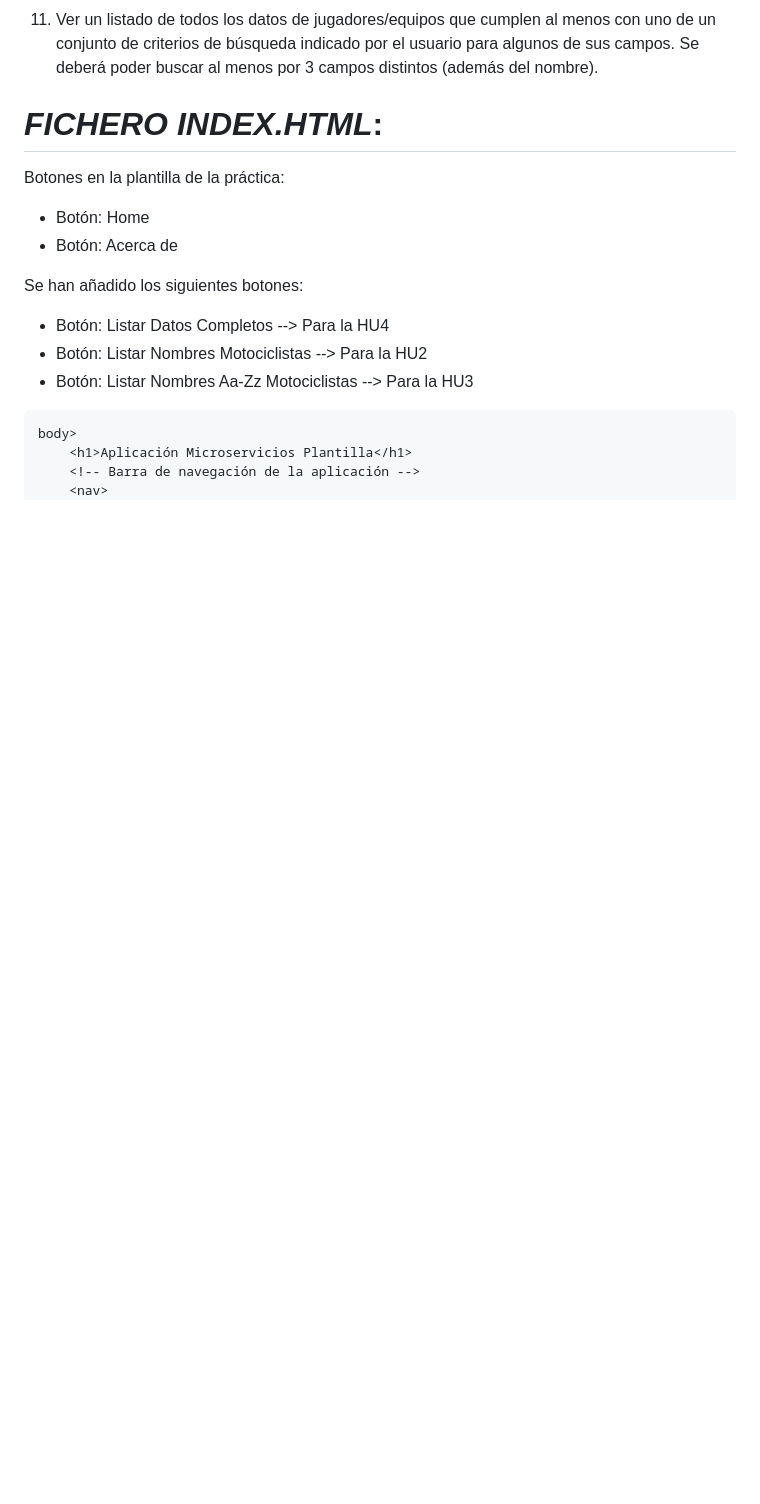
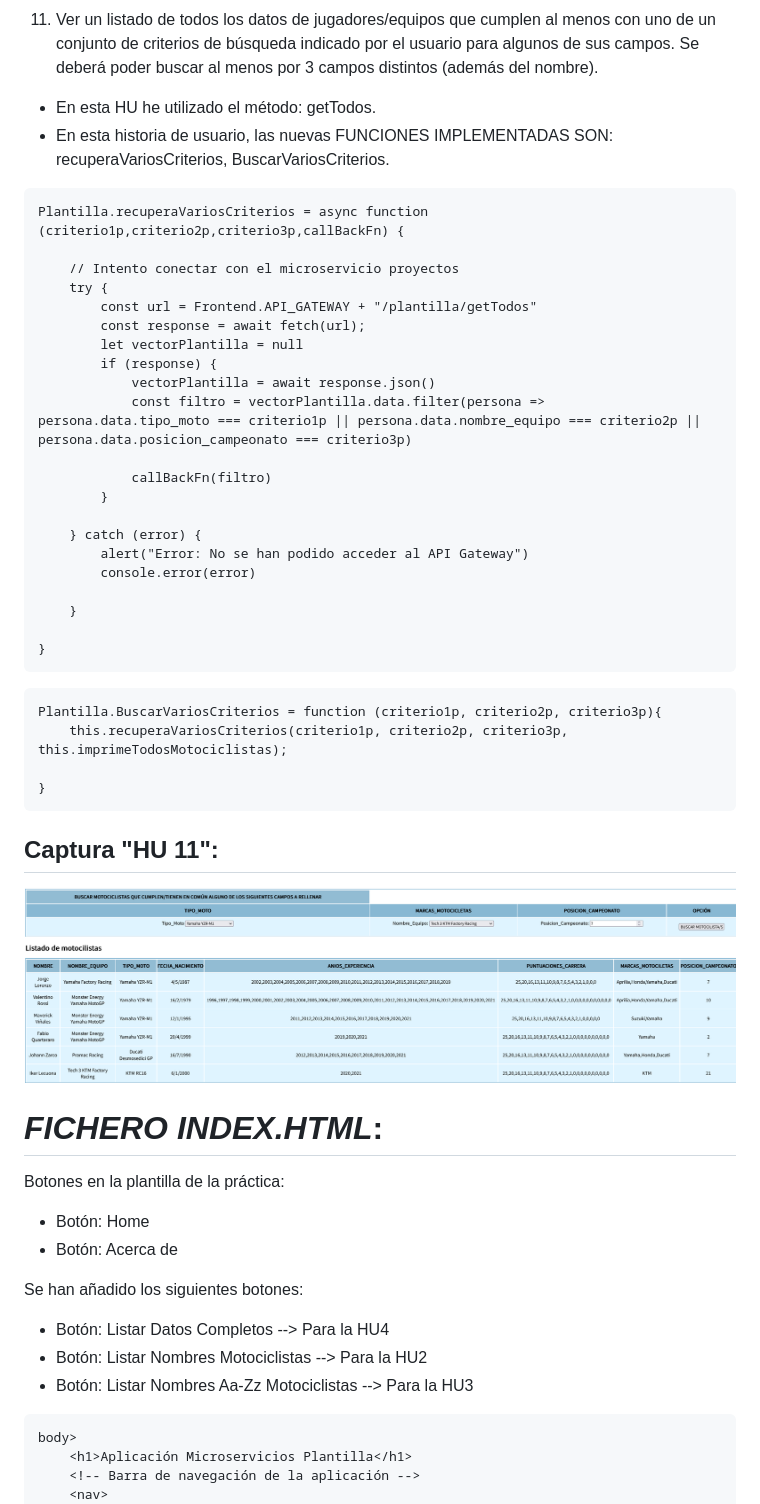
Before and after one commit to UJA-DAGIL-22-23/dagil-2022-2023-practica-3-ira00026, a Markdown page: README.md, the part around the change printed below. Rendered like a GitHub page; pictures changed too: assets/img/H11.png (added); blank space fills up the shorter version.

````diff
--- a/README.md
+++ b/README.md
@@ -777,4 +812,39 @@ Plantilla.personaBuscar = function (nombreBuscar){
 11. Ver un listado de todos los datos de jugadores/equipos que cumplen al menos con uno de un conjunto de criterios de búsqueda indicado por el usuario para algunos de sus campos. Se deberá poder buscar al menos por 3 campos distintos (además del nombre).
+* En esta HU he utilizado el método: getTodos.
+* En esta historia de usuario, las nuevas FUNCIONES IMPLEMENTADAS SON: recuperaVariosCriterios, BuscarVariosCriterios.
+
+```
+Plantilla.recuperaVariosCriterios = async function (criterio1p,criterio2p,criterio3p,callBackFn) {
+
+    // Intento conectar con el microservicio proyectos
+    try {
+        const url = Frontend.API_GATEWAY + "/plantilla/getTodos"
+        const response = await fetch(url);
+        let vectorPlantilla = null
+        if (response) {
+            vectorPlantilla = await response.json()
+            const filtro = vectorPlantilla.data.filter(persona => persona.data.tipo_moto === criterio1p || persona.data.nombre_equipo === criterio2p || persona.data.posicion_campeonato === criterio3p)
+
+            callBackFn(filtro)
+        }
+
+    } catch (error) {
+        alert("Error: No se han podido acceder al API Gateway")
+        console.error(error)
+
+    }
+
+}
+```
+```
+Plantilla.BuscarVariosCriterios = function (criterio1p, criterio2p, criterio3p){
+    this.recuperaVariosCriterios(criterio1p, criterio2p, criterio3p, this.imprimeTodosMotociclistas);
+
+}
+```
+## Captura "HU 11":
+![Captura H11](./assets/img/H11.png)
+
 
 
 # *FICHERO INDEX.HTML*:
````
Also changed, not shown: other parts of README.md (+35 -0 lines), assets/img/H10.png (added).
